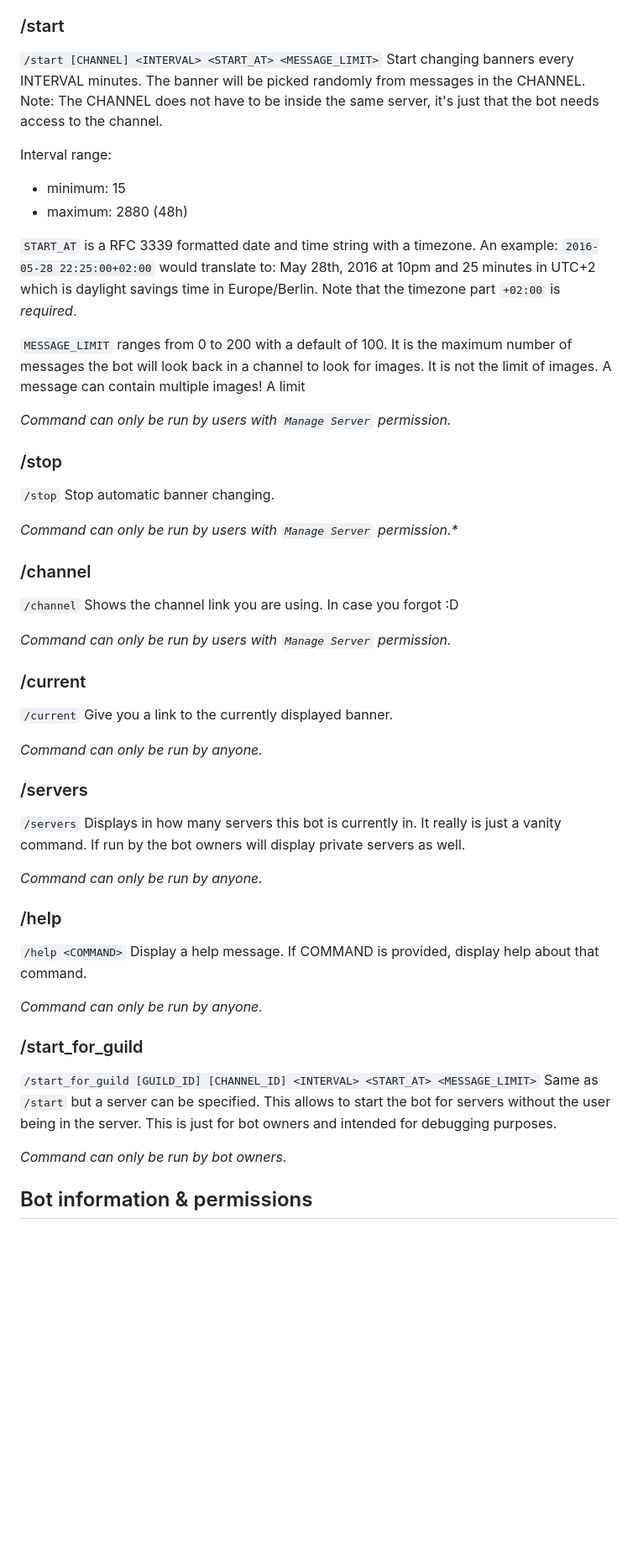
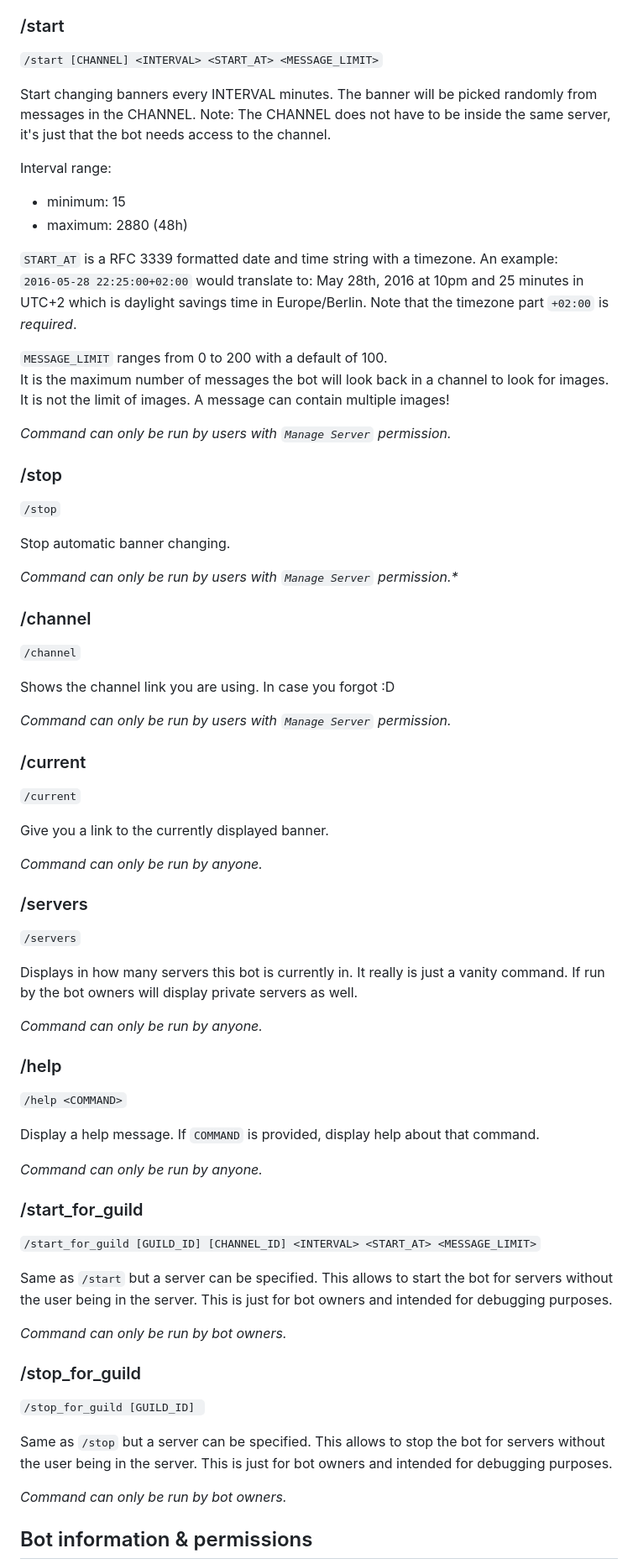
Before and after one commit to NotNorom/discord-banner-bot, a Markdown page: README.md, the part around the change. Shown at 84% size. Rendered like a GitHub page; blank space fills up the shorter version.

Commit message:
Make readme a little better again :)

```diff
--- a/README.md
+++ b/README.md
@@ -20,6 +20,7 @@ When entering the commands in discord, don't actually type any brackets.
 
 ### /start
 `/start [CHANNEL] <INTERVAL> <START_AT> <MESSAGE_LIMIT>`
+
 Start changing banners every INTERVAL minutes.
 The banner will be picked randomly from messages in the CHANNEL.
 Note: The CHANNEL does not have to be inside the same server, it's just that the bot needs access to the channel.
@@ -29,20 +30,21 @@ Interval range:
 - maximum: 2880 (48h)
 
 `START_AT` is a RFC 3339 formatted date and time string with a timezone.
-An example: `2016-05-28 22:25:00+02:00` would translate to: May 28th, 2016 at 10pm and 25 minutes in UTC+2 which is daylight savings time in Europe/Berlin.
+An example:
+`2016-05-28 22:25:00+02:00` would translate to: May 28th, 2016 at 10pm and 25 minutes in UTC+2 which is daylight savings time in Europe/Berlin.
 Note that the timezone part `+02:00` is _required_.
 
 `MESSAGE_LIMIT` ranges from 0 to 200 with a default of 100.
 It is the maximum number of messages the bot will look back in a channel to look for images.
 It is not the limit of images.
 A message can contain multiple images!
-A limit
 
 _Command can only be run by users with `Manage Server` permission._
 
 
 ### /stop
 `/stop`
+
 Stop automatic banner changing.
 
 _Command can only be run by users with `Manage Server` permission.*_
@@ -50,6 +52,7 @@ _Command can only be run by users with `Manage Server` permission.*_
 
 ### /channel
 `/channel`
+
 Shows the channel link you are using. In case you forgot :D
 
 _Command can only be run by users with `Manage Server` permission._
@@ -57,6 +60,7 @@ _Command can only be run by users with `Manage Server` permission._
 
 ### /current
 `/current`
+
 Give you a link to the currently displayed banner.
 
 _Command can only be run by anyone._
@@ -65,6 +69,7 @@ _Command can only be run by anyone._
 
 ### /servers
 `/servers`
+
 Displays in how many servers this bot is currently in. It really is just a vanity command.
 If run by the bot owners will display private servers as well.
 
@@ -73,15 +78,27 @@ _Command can only be run by anyone._
 
 ### /help
 `/help <COMMAND>`
-Display a help message. If COMMAND is provided, display help about that command.
+
+Display a help message. If `COMMAND` is provided, display help about that command.
 
 _Command can only be run by anyone._
 
 
 ### /start_for_guild
 `/start_for_guild [GUILD_ID] [CHANNEL_ID] <INTERVAL> <START_AT> <MESSAGE_LIMIT>`
+
 Same as `/start` but a server can be specified.
 This allows to start the bot for servers without the user being in the server.
+This is just for bot owners and intended for debugging purposes.
+
+_Command can only be run by bot owners._
+
+
+### /stop_for_guild
+`/stop_for_guild [GUILD_ID] `
+
+Same as `/stop` but a server can be specified.
+This allows to stop the bot for servers without the user being in the server.
 This is just for bot owners and intended for debugging purposes.
 
 _Command can only be run by bot owners._
```
